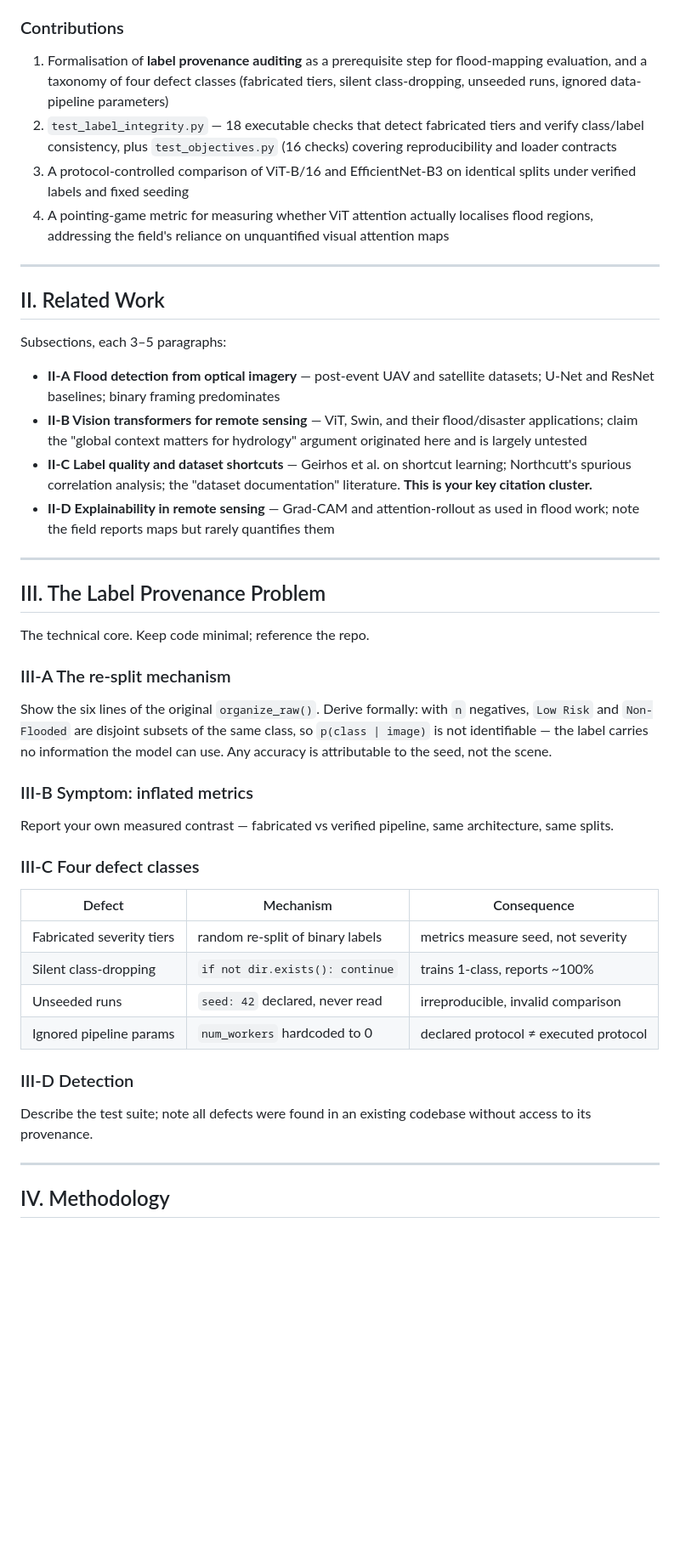
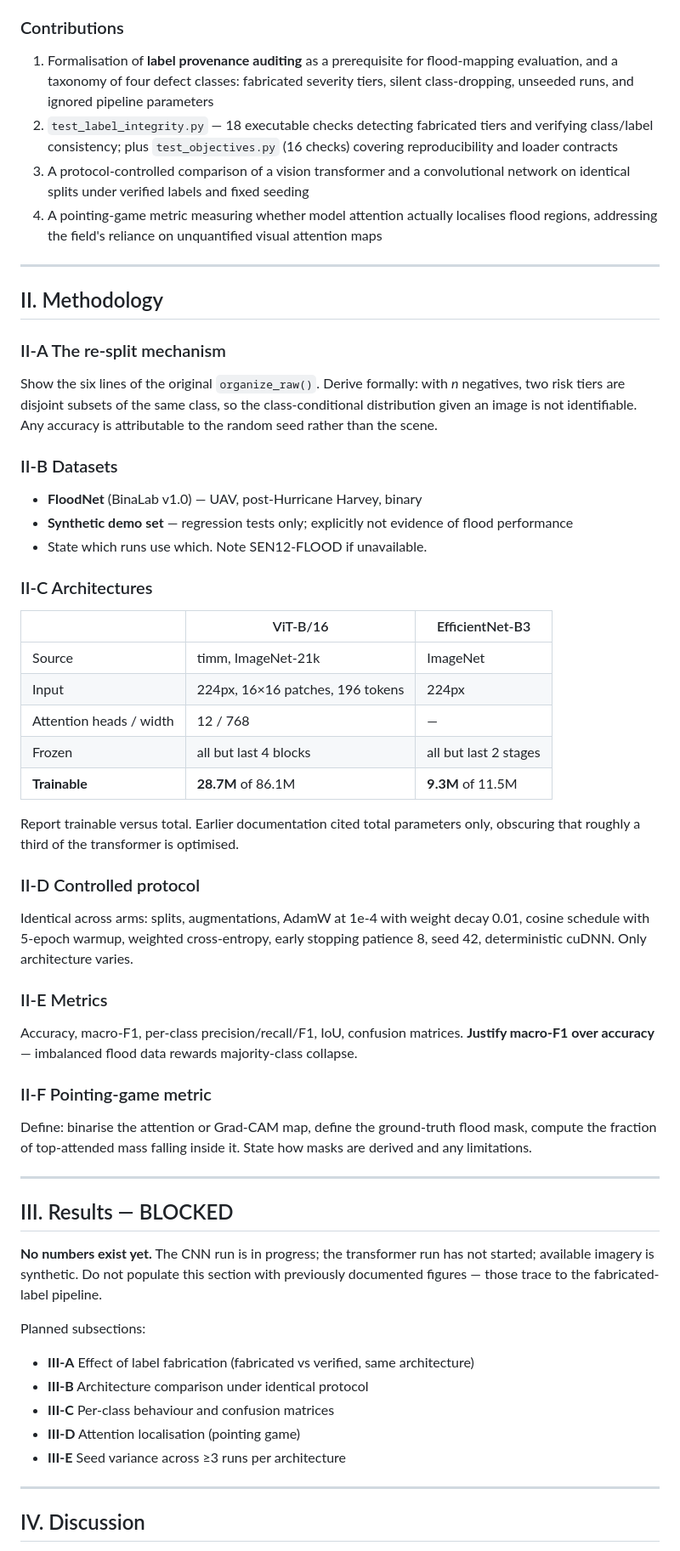
Before and after one commit to MaanyaBS/FloodSense-AI-Satellite-Risk-Mapper-, a Markdown page: docs/paper_outline.md, the part around one of its changes. Shown at 85% size. GitHub-like rendering; blank space fills up the shorter version.

```diff
--- a/docs/paper_outline.md
+++ b/docs/paper_outline.md
@@ -30,47 +59,64 @@ Structure, in order:
 
 ### Contributions
 
-1. Formalisation of **label provenance auditing** as a prerequisite step for flood-mapping evaluation, and a taxonomy of four defect classes (fabricated tiers, silent class-dropping, unseeded runs, ignored data-pipeline parameters)
-2. `test_label_integrity.py` — 18 executable checks that detect fabricated tiers and verify class/label consistency, plus `test_objectives.py` (16 checks) covering reproducibility and loader contracts
-3. A protocol-controlled comparison of ViT-B/16 and EfficientNet-B3 on identical splits under verified labels and fixed seeding
-4. A pointing-game metric for measuring whether ViT attention actually localises flood regions, addressing the field's reliance on unquantified visual attention maps
+1. Formalisation of **label provenance auditing** as a prerequisite for flood-mapping evaluation, and a taxonomy of four defect classes: fabricated severity tiers, silent class-dropping, unseeded runs, and ignored pipeline parameters
+2. `test_label_integrity.py` — 18 executable checks detecting fabricated tiers and verifying class/label consistency; plus `test_objectives.py` (16 checks) covering reproducibility and loader contracts
+3. A protocol-controlled comparison of a vision transformer and a convolutional network on identical splits under verified labels and fixed seeding
+4. A pointing-game metric measuring whether model attention actually localises flood regions, addressing the field's reliance on unquantified visual attention maps
 
 ---
 
-## II. Related Work
+## II. Methodology
 
-Subsections, each 3–5 paragraphs:
+### II-A The re-split mechanism
 
-- **II-A Flood detection from optical imagery** — post-event UAV and satellite datasets; U-Net and ResNet baselines; binary framing predominates
-- **II-B Vision transformers for remote sensing** — ViT, Swin, and their flood/disaster applications; claim the "global context matters for hydrology" argument originated here and is largely untested
-- **II-C Label quality and dataset shortcuts** — Geirhos et al. on shortcut learning; Northcutt's spurious correlation analysis; the "dataset documentation" literature. **This is your key citation cluster.**
-- **II-D Explainability in remote sensing** — Grad-CAM and attention-rollout as used in flood work; note the field reports maps but rarely quantifies them
+Show the six lines of the original `organize_raw()`. Derive formally: with *n* negatives, two risk tiers are disjoint subsets of the same class, so the class-conditional distribution given an image is not identifiable. Any accuracy is attributable to the random seed rather than the scene.
+
+### II-B Datasets
+
+- **FloodNet** (BinaLab v1.0) — UAV, post-Hurricane Harvey, binary
+- **Synthetic demo set** — regression tests only; explicitly not evidence of flood performance
+- State which runs use which. Note SEN12-FLOOD if unavailable.
+
+### II-C Architectures
+
+| | ViT-B/16 | EfficientNet-B3 |
+|---|---|---|
+| Source | timm, ImageNet-21k | ImageNet |
+| Input | 224px, 16×16 patches, 196 tokens | 224px |
+| Attention heads / width | 12 / 768 | — |
+| Frozen | all but last 4 blocks | all but last 2 stages |
+| **Trainable** | **28.7M** of 86.1M | **9.3M** of 11.5M |
+
+Report trainable versus total. Earlier documentation cited total parameters only, obscuring that roughly a third of the transformer is optimised.
+
+### II-D Controlled protocol
+
+Identical across arms: splits, augmentations, AdamW at 1e-4 with weight decay 0.01, cosine schedule with 5-epoch warmup, weighted cross-entropy, early stopping patience 8, seed 42, deterministic cuDNN. Only architecture varies.
+
+### II-E Metrics
+
+Accuracy, macro-F1, per-class precision/recall/F1, IoU, confusion matrices. **Justify macro-F1 over accuracy** — imbalanced flood data rewards majority-class collapse.
+
+### II-F Pointing-game metric
+
+Define: binarise the attention or Grad-CAM map, define the ground-truth flood mask, compute the fraction of top-attended mass falling inside it. State how masks are derived and any limitations.
 
 ---
 
-## III. The Label Provenance Problem
+## III. Results — BLOCKED
 
-The technical core. Keep code minimal; reference the repo.
+**No numbers exist yet.** The CNN run is in progress; the transformer run has not started; available imagery is synthetic. Do not populate this section with previously documented figures — those trace to the fabricated-label pipeline.
 
-### III-A The re-split mechanism
-Show the six lines of the original `organize_raw()`. Derive formally: with `n` negatives, `Low Risk` and `Non-Flooded` are disjoint subsets of the same class, so `p(class | image)` is not identifiable — the label carries no information the model can use. Any accuracy is attributable to the seed, not the scene.
+Planned subsections:
 
-### III-B Symptom: inflated metrics
-Report your own measured contrast — fabricated vs verified pipeline, same architecture, same splits.
-
-### III-C Four defect classes
-
-| Defect | Mechanism | Consequence |
-|---|---|---|
-| Fabricated severity tiers | random re-split of binary labels | metrics measure seed, not severity |
-| Silent class-dropping | `if not dir.exists(): continue` | trains 1-class, reports ~100% |
-| Unseeded runs | `seed: 42` declared, never read | irreproducible, invalid comparison |
-| Ignored pipeline params | `num_workers` hardcoded to 0 | declared protocol ≠ executed protocol |
-
-### III-D Detection
-Describe the test suite; note all defects were found in an existing codebase without access to its provenance.
+- **III-A** Effect of label fabrication (fabricated vs verified, same architecture)
+- **III-B** Architecture comparison under identical protocol
+- **III-C** Per-class behaviour and confusion matrices
+- **III-D** Attention localisation (pointing game)
+- **III-E** Seed variance across ≥3 runs per architecture
 
 ---
 
-## IV. Methodology
+## IV. Discussion
 
```
Also changed, not shown: other parts of docs/paper_outline.md (+77 -78 lines), docs/ieee_compliance.md (added, +195 -0 lines).
